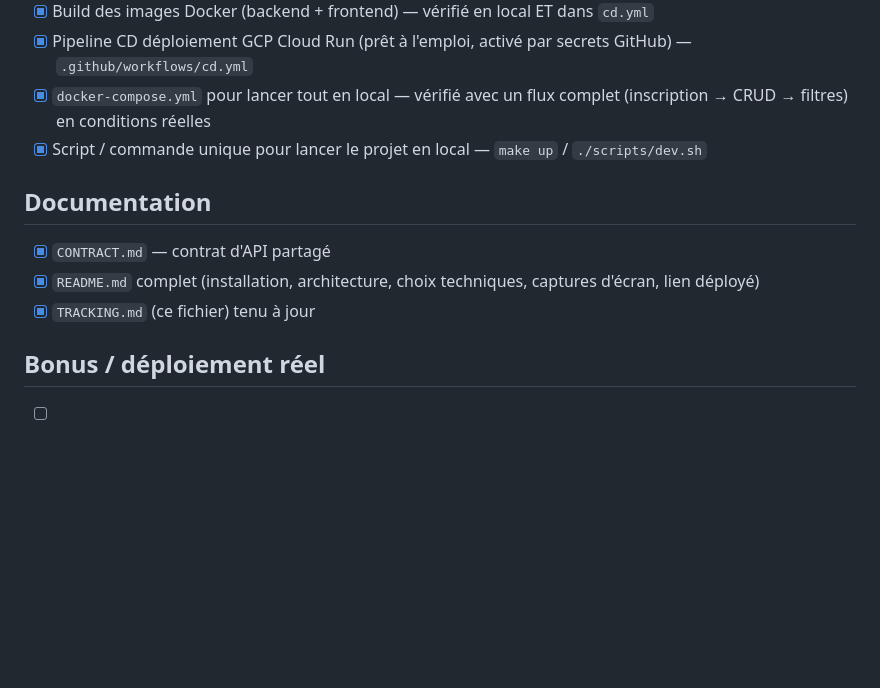
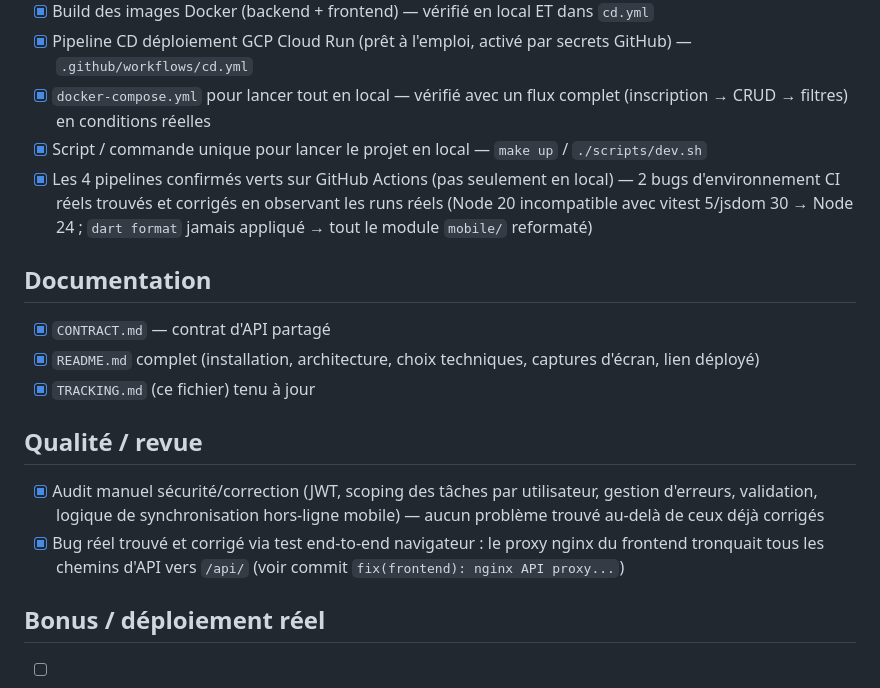
Before and after one commit to daniel10027/Task_Manager, a Markdown page: TRACKING.md, the part around the change. Drawn GitHub-style; blank space fills up the shorter version.

```diff
--- a/TRACKING.md
+++ b/TRACKING.md
@@ -49,11 +49,16 @@ Dernière mise à jour : voir dernier commit.
 - [x] Pipeline CD déploiement GCP Cloud Run (prêt à l'emploi, activé par secrets GitHub) — `.github/workflows/cd.yml`
 - [x] `docker-compose.yml` pour lancer tout en local — vérifié avec un flux complet (inscription → CRUD → filtres) en conditions réelles
 - [x] Script / commande unique pour lancer le projet en local — `make up` / `./scripts/dev.sh`
+- [x] Les 4 pipelines confirmés verts sur GitHub Actions (pas seulement en local) — 2 bugs d'environnement CI réels trouvés et corrigés en observant les runs réels (Node 20 incompatible avec vitest 5/jsdom 30 → Node 24 ; `dart format` jamais appliqué → tout le module `mobile/` reformaté)
 
 ## Documentation
 - [x] `CONTRACT.md` — contrat d'API partagé
 - [x] `README.md` complet (installation, architecture, choix techniques, captures d'écran, lien déployé)
 - [x] `TRACKING.md` (ce fichier) tenu à jour
 
+## Qualité / revue
+- [x] Audit manuel sécurité/correction (JWT, scoping des tâches par utilisateur, gestion d'erreurs, validation, logique de synchronisation hors-ligne mobile) — aucun problème trouvé au-delà de ceux déjà corrigés
+- [x] Bug réel trouvé et corrigé via test end-to-end navigateur : le proxy nginx du frontend tronquait tous les chemins d'API vers `/api/` (voir commit `fix(frontend): nginx API proxy...`)
+
 ## Bonus / déploiement réel
 - [ ] Lien Cloud Run / Firebase Hosting déployé (nécessite un projet GCP réel — non exécutable depuis cet environnement, voir README pour les étapes)
```
Also changed, not shown: README.md (+5 -0 lines).
